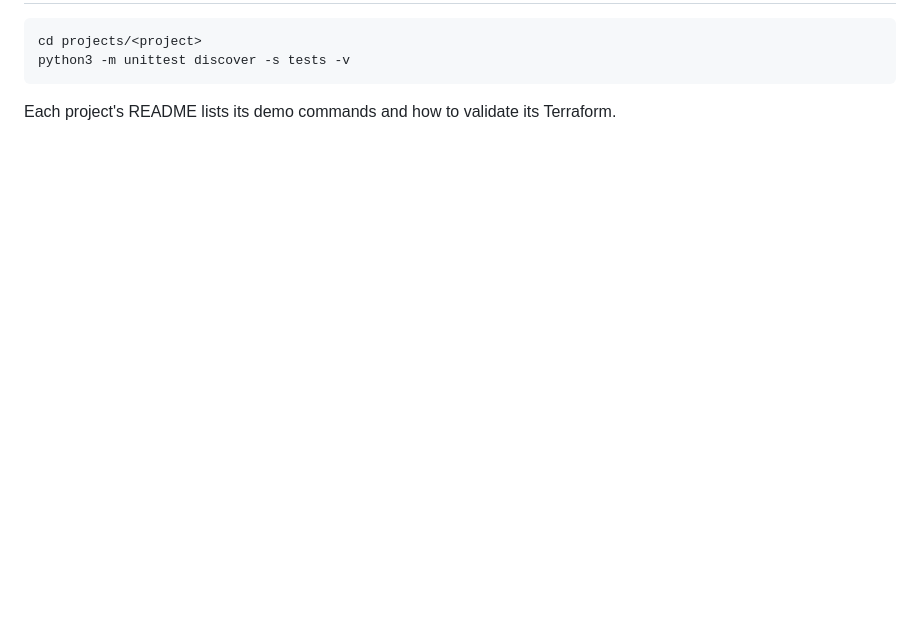
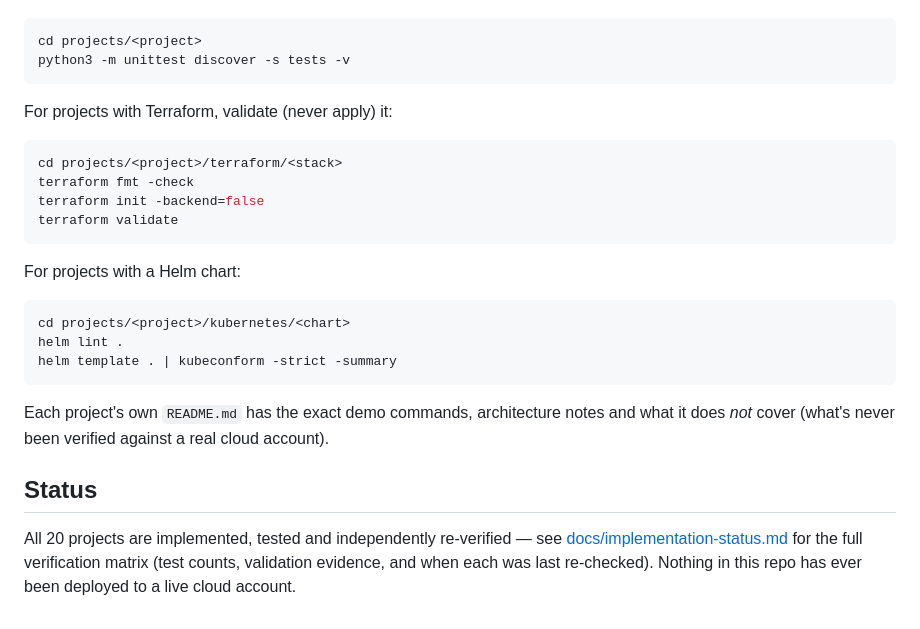
Before and after one commit to Salahuddin076/salahuddin-devops-Portfolio, a Markdown page: README.md, the part around one of its changes. Rendered like a GitHub page; blank space fills up the shorter version.

````diff
--- a/README.md
+++ b/README.md
@@ -38,4 +59,25 @@ cd projects/<project>
 python3 -m unittest discover -s tests -v
 ```
 
-Each project's README lists its demo commands and how to validate its Terraform.
+For projects with Terraform, validate (never apply) it:
+
+```bash
+cd projects/<project>/terraform/<stack>
+terraform fmt -check
+terraform init -backend=false
+terraform validate
+```
+
+For projects with a Helm chart:
+
+```bash
+cd projects/<project>/kubernetes/<chart>
+helm lint .
+helm template . | kubeconform -strict -summary
+```
+
+Each project's own `README.md` has the exact demo commands, architecture notes and what it does *not* cover (what's never been verified against a real cloud account).
+
+## Status
+
+All 20 projects are implemented, tested and independently re-verified — see [docs/implementation-status.md](docs/implementation-status.md) for the full verification matrix (test counts, validation evidence, and when each was last re-checked). Nothing in this repo has ever been deployed to a live cloud account.
````
Also changed, not shown: other parts of README.md (+46 -25 lines).
